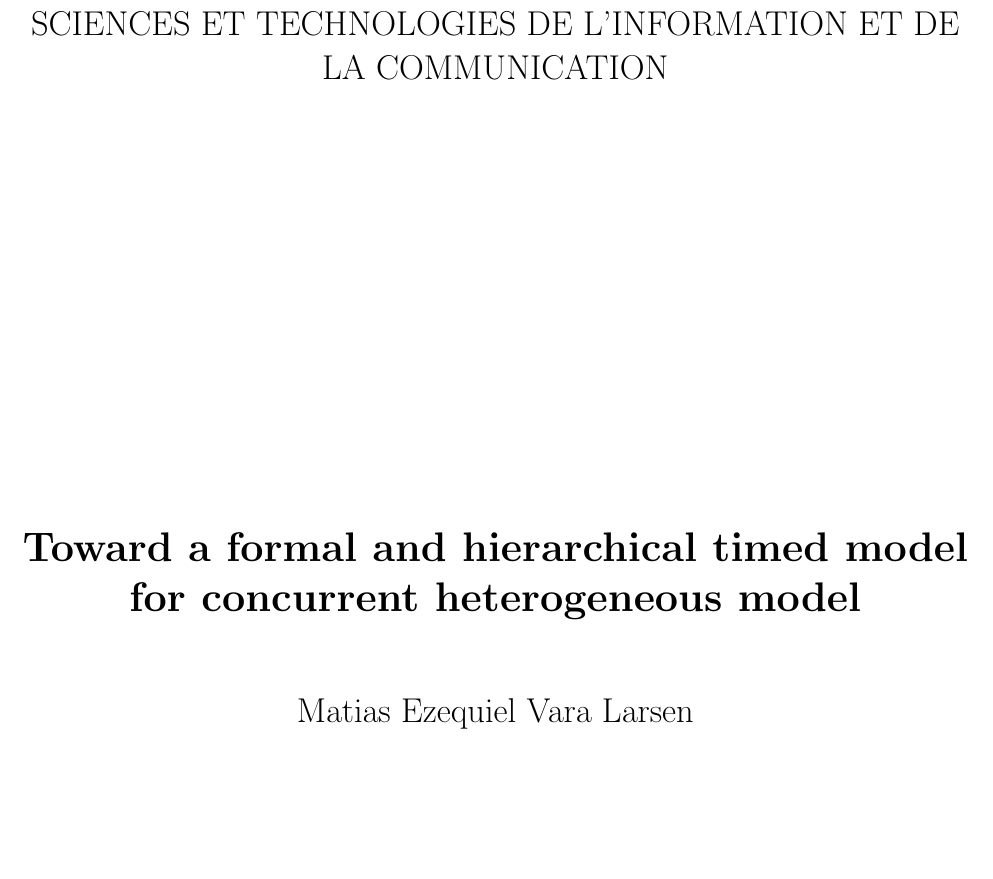
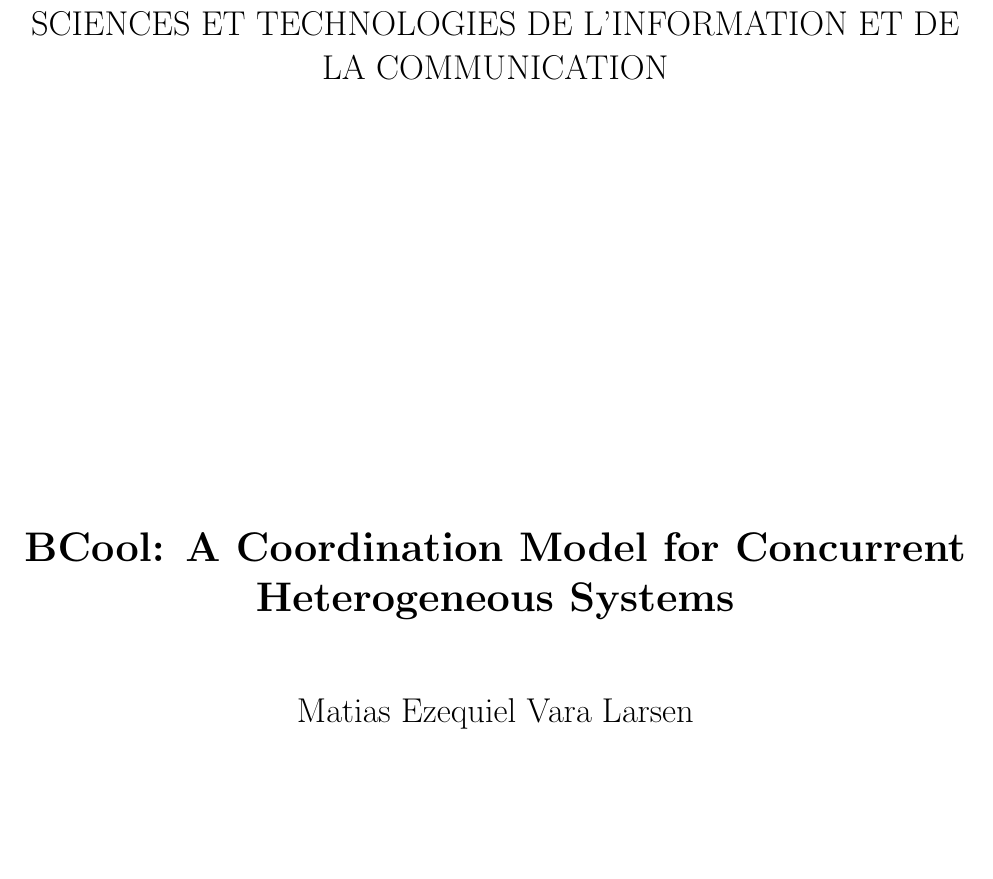
Before and after one commit to MatiasVara/MyPhdThesis, a LaTeX thesis (thesis.tex): part of page 1 of 85, cut so that both start at the same text. Compiled offline with pdfLaTeX.

```diff
--- a/thesis.tex
+++ b/thesis.tex
@@ -27,7 +27,7 @@
 % eliminate space between paragraph
 \parskip 0pt
 
-\title{\LARGE {\bf Toward a formal and hierarchical timed model for concurrent heterogeneous model}\\
+\title{\LARGE {\bf BCool: A Coordination Model for Concurrent Heterogeneous Systems}\\
  \vspace*{6mm}
 }
 
```
Also changed, not shown: 8 other files.
